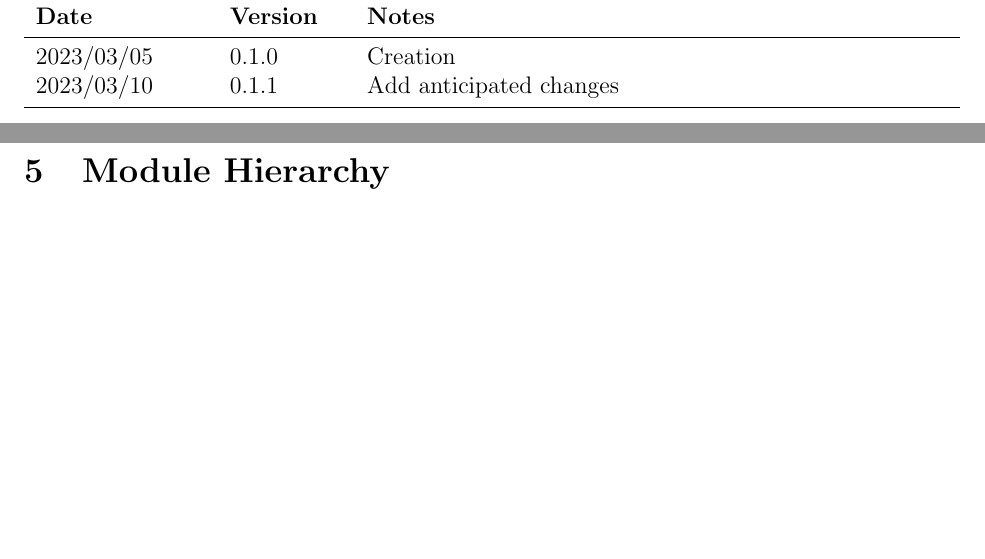
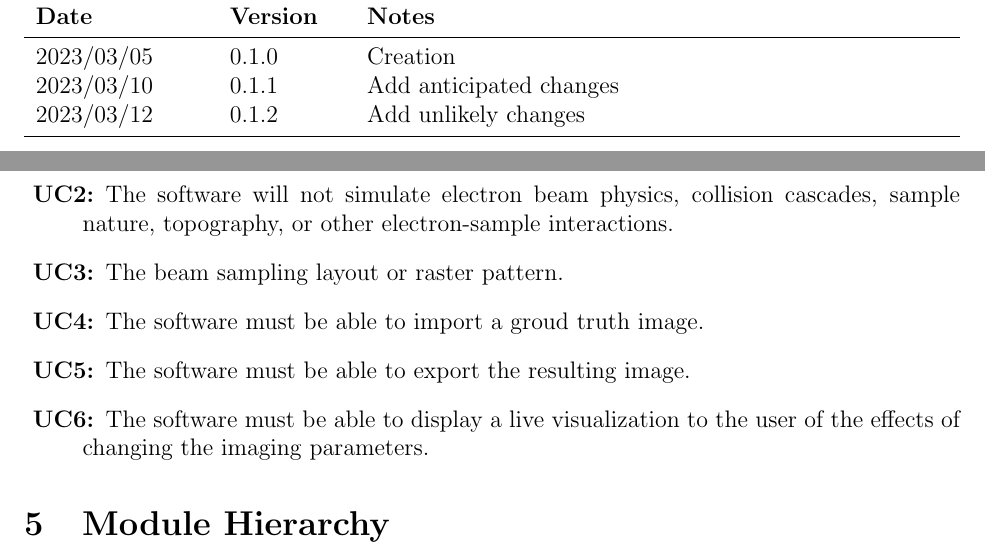
Before and after one commit to joedf/CAS741_w23, a LaTeX document (docs/Design/SoftArchitecture/MG.tex): two parts of pages 2 and 7 of 11, joined at a grey line, cut so that both start at the same text, the shorter picture padded with empty space. Compiled offline with pdfLaTeX.

Commit message:
MG: unlikely changes

```diff
--- a/docs/Design/SoftArchitecture/MG.tex
+++ b/docs/Design/SoftArchitecture/MG.tex
@@ -50,6 +50,7 @@
 \midrule
 2023/03/05 & 0.1.0 & Creation\\
 2023/03/10 & 0.1.1 & Add anticipated changes\\
+2023/03/12 & 0.1.2 & Add unlikely changes\\
 \bottomrule
 \end{tabularx}
 
@@ -198,3 +198,14 @@ decisions will be changed.
+  \item[\refstepcounter{ucnum} \uctheucnum \label{UC_physics}:] The software will not
+    simulate electron beam physics, collision cascades, sample nature, topography,
+    or other electron-sample interactions.
+  \item[\refstepcounter{ucnum} \uctheucnum \label{UC_layout}:] The beam sampling
+    layout or raster pattern.
+  \item[\refstepcounter{ucnum} \uctheucnum \label{UC_import}:] The software must
+    be able to import a groud truth image.
+  \item[\refstepcounter{ucnum} \uctheucnum \label{UC_export}:] The software must
+    be able to export the resulting image.
+  \item[\refstepcounter{ucnum} \uctheucnum \label{UC_visualize}:] The software must be able
+    to display a live visualization to the user of the effects of changing the imaging parameters.
 \end{description}
 
 \section{Module Hierarchy} \label{SecMH}
```
Also changed, not shown: docs/Design/SoftArchitecture/MG.pdf, docs/Design/SoftArchitecture/MG.tex (5 more changed lines).
